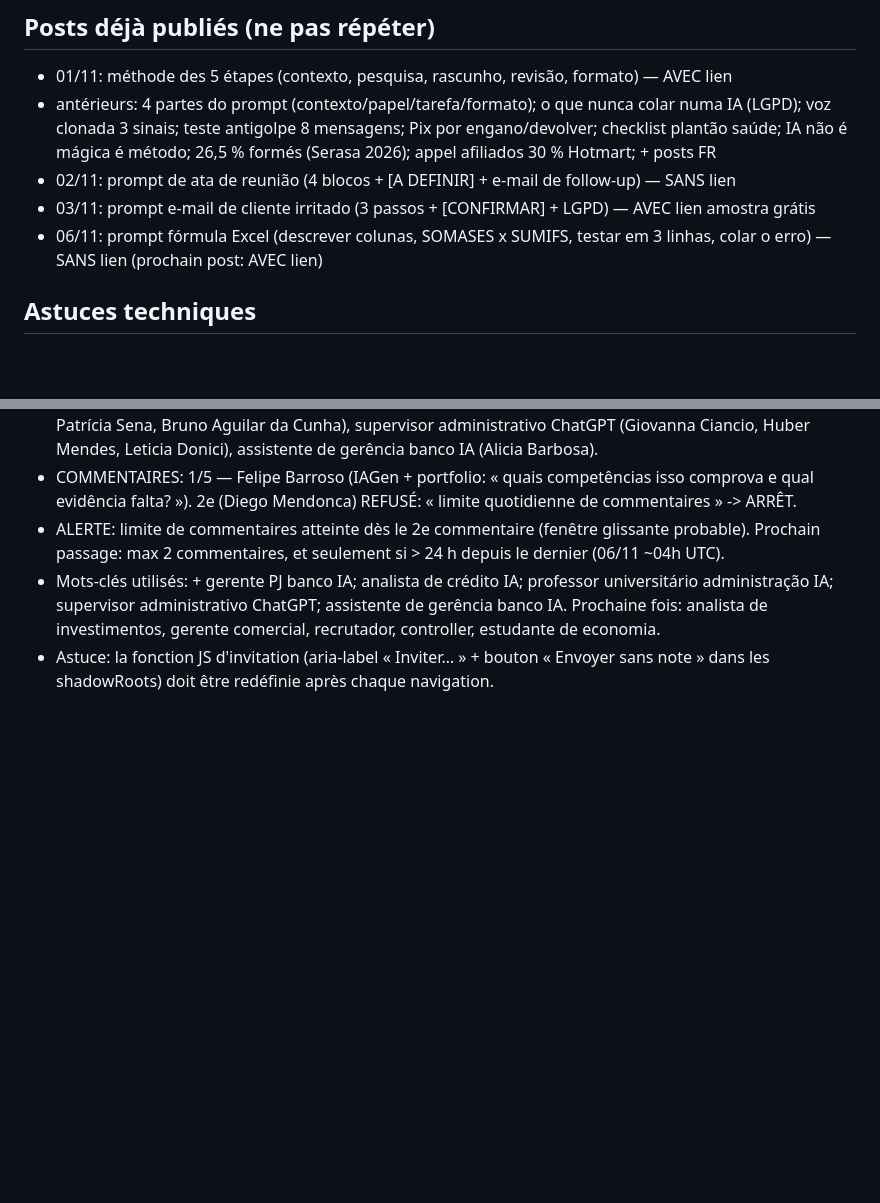
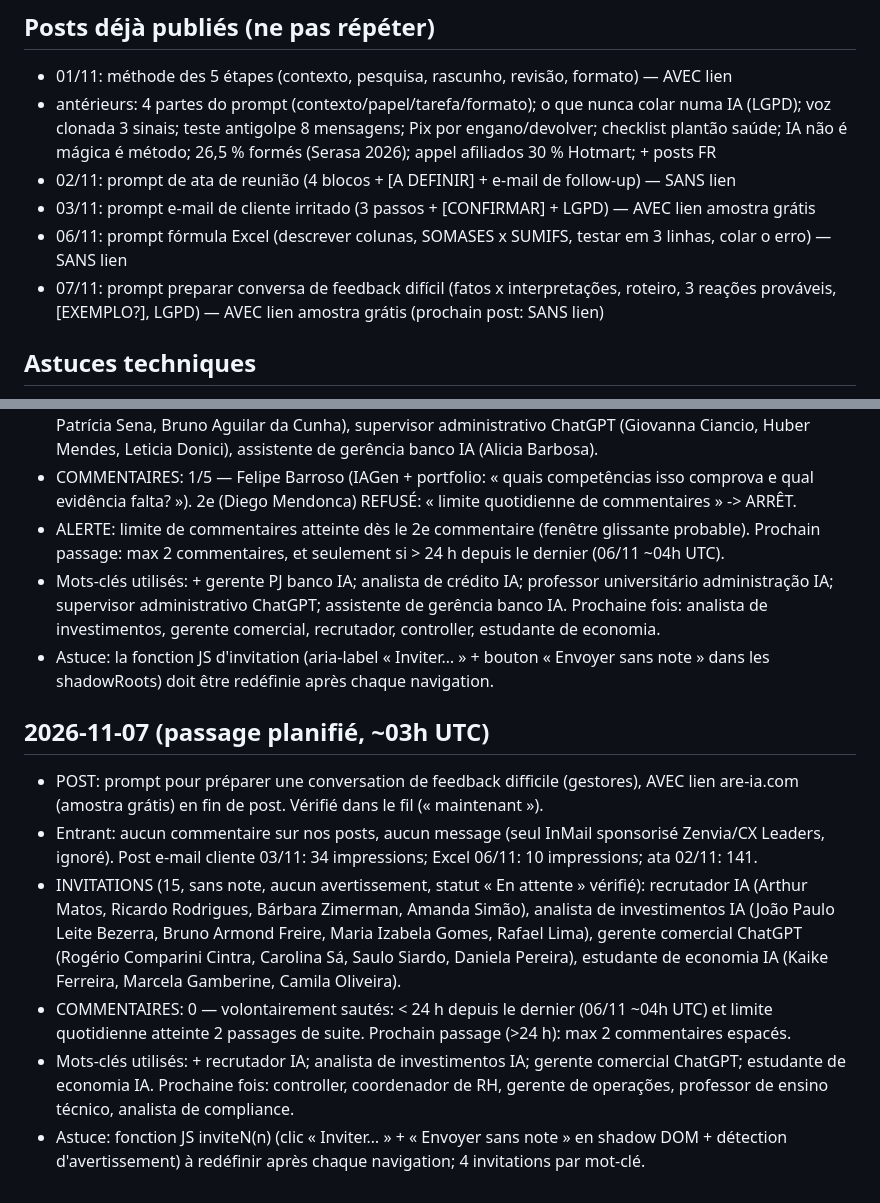
Before and after one commit to jphilippebandeira-cyber/astralix, a Markdown page: marketing_loop/linkedin.md, 2 parts joined by grey strips. GitHub-like rendering; blank space fills up the shorter version.

Commit message:
LinkedIn ARE-IA 07/11: post feedback, 15 invitations; Gmail triage
Co-Authored-By: Claude <noreply@anthropic.com>

```diff
--- a/marketing_loop/linkedin.md
+++ b/marketing_loop/linkedin.md
@@ -7,7 +7,8 @@ Règles: 1 post PT-BR/jour (lien are-ia.com une fois sur deux, en fin de post),
 - antérieurs: 4 partes do prompt (contexto/papel/tarefa/formato); o que nunca colar numa IA (LGPD); voz clonada 3 sinais; teste antigolpe 8 mensagens; Pix por engano/devolver; checklist plantão saúde; IA não é mágica é método; 26,5 % formés (Serasa 2026); appel afiliados 30 % Hotmart; + posts FR
 - 02/11: prompt de ata de reunião (4 blocos + [A DEFINIR] + e-mail de follow-up) — SANS lien
 - 03/11: prompt e-mail de cliente irritado (3 passos + [CONFIRMAR] + LGPD) — AVEC lien amostra grátis
-- 06/11: prompt fórmula Excel (descrever colunas, SOMASES x SUMIFS, testar em 3 linhas, colar o erro) — SANS lien (prochain post: AVEC lien)
+- 06/11: prompt fórmula Excel (descrever colunas, SOMASES x SUMIFS, testar em 3 linhas, colar o erro) — SANS lien
+- 07/11: prompt preparar conversa de feedback difícil (fatos x interpretações, roteiro, 3 reações prováveis, [EXEMPLO?], LGPD) — AVEC lien amostra grátis (prochain post: SANS lien)
 
 ## Astuces techniques
 - Composer et commentaires = éditeur tiptap/ProseMirror. La frappe `type` ne marche pas: coller via JS (ClipboardEvent paste, text/html avec <p> par ligne et <p><br></p> pour les lignes vides). Pour vider: cmd+a puis Delete (Mac).
@@ -39,3 +40,11 @@ Règles: 1 post PT-BR/jour (lien are-ia.com une fois sur deux, en fin de post),
 - ALERTE: limite de commentaires atteinte dès le 2e commentaire (fenêtre glissante probable). Prochain passage: max 2 commentaires, et seulement si > 24 h depuis le dernier (06/11 ~04h UTC).
 - Mots-clés utilisés: + gerente PJ banco IA; analista de crédito IA; professor universitário administração IA; supervisor administrativo ChatGPT; assistente de gerência banco IA. Prochaine fois: analista de investimentos, gerente comercial, recrutador, controller, estudante de economia.
 - Astuce: la fonction JS d'invitation (aria-label « Inviter… » + bouton « Envoyer sans note » dans les shadowRoots) doit être redéfinie après chaque navigation.
+
+## 2026-11-07 (passage planifié, ~03h UTC)
+- POST: prompt pour préparer une conversation de feedback difficile (gestores), AVEC lien are-ia.com (amostra grátis) en fin de post. Vérifié dans le fil (« maintenant »).
+- Entrant: aucun commentaire sur nos posts, aucun message (seul InMail sponsorisé Zenvia/CX Leaders, ignoré). Post e-mail cliente 03/11: 34 impressions; Excel 06/11: 10 impressions; ata 02/11: 141.
+- INVITATIONS (15, sans note, aucun avertissement, statut « En attente » vérifié): recrutador IA (Arthur Matos, Ricardo Rodrigues, Bárbara Zimerman, Amanda Simão), analista de investimentos IA (João Paulo Leite Bezerra, Bruno Armond Freire, Maria Izabela Gomes, Rafael Lima), gerente comercial ChatGPT (Rogério Comparini Cintra, Carolina Sá, Saulo Siardo, Daniela Pereira), estudante de economia IA (Kaike Ferreira, Marcela Gamberine, Camila Oliveira).
+- COMMENTAIRES: 0 — volontairement sautés: < 24 h depuis le dernier (06/11 ~04h UTC) et limite quotidienne atteinte 2 passages de suite. Prochain passage (>24 h): max 2 commentaires espacés.
+- Mots-clés utilisés: + recrutador IA; analista de investimentos IA; gerente comercial ChatGPT; estudante de economia IA. Prochaine fois: controller, coordenador de RH, gerente de operações, professor de ensino técnico, analista de compliance.
+- Astuce: fonction JS inviteN(n) (clic « Inviter… » + « Envoyer sans note » en shadow DOM + détection d'avertissement) à redéfinir après chaque navigation; 4 invitations par mot-clé.
```
Also changed, not shown: marketing_loop/LOG.md (+3 -0 lines).
